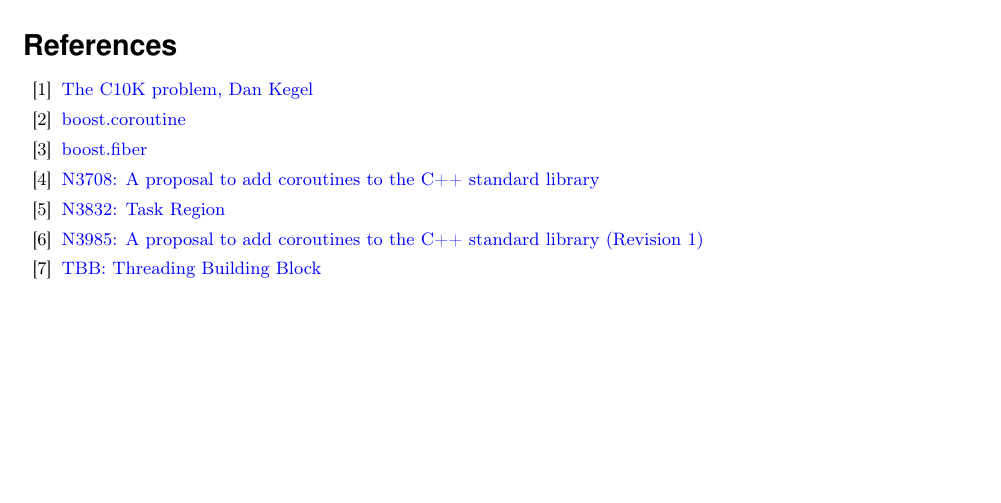
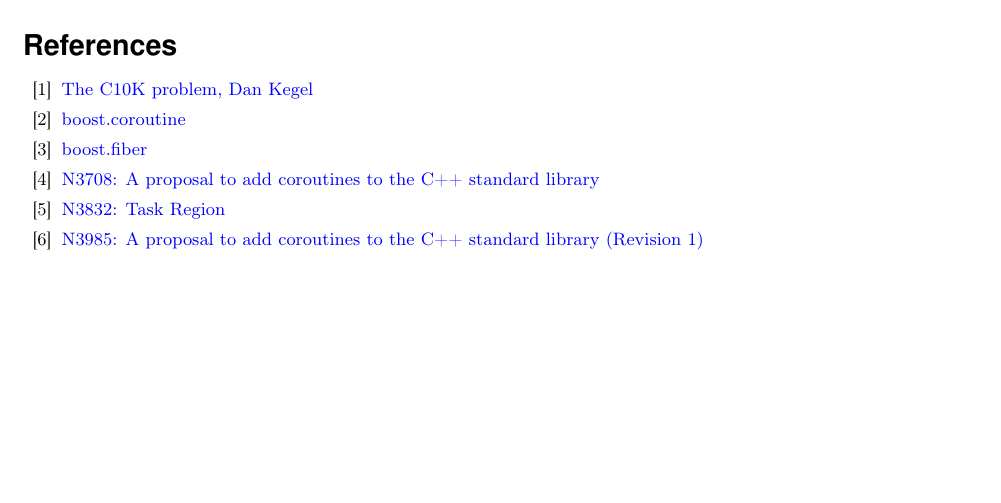
Before and after one commit to nat-goodspeed/fiber_proposal, a LaTeX document (draft_fibers.tex, which reads references.tex): part of page 3 of 3, cut so that both start at the same text. Compiled offline with pdfLaTeX.

Commit message:
Remove TBB reference; use curly quotes; update PDF.
Since we removed the text referencing TBB, I removed the corresponding
references entry.

I engaged the 'csquotes' package to turn our straight quotes to curly quotes.
This had the effect of turning double quotes into single quotes... probably
okay.

Oliver's tex -> PDF toolchain didn't render my double-dash properly; the
previous PDF had a long blank in that spot. My toolchain seems to treat that
case better?

```diff
--- a/draft_fibers.tex
+++ b/draft_fibers.tex
@@ -22,10 +22,12 @@
 \usepackage{xcolor}
 \usepackage{xspace}
 \usepackage[colorlinks=true,urlcolor=blue]{hyperref}
+\usepackage{csquotes}
 
 %//////////////////////////////////////////////////////////////////////////////
 
 \input{commands}
+\MakeOuterQuote{"}
 
 %//////////////////////////////////////////////////////////////////////////////
 
--- a/references.tex
+++ b/references.tex
@@ -25,8 +25,4 @@
         \href{http://www.open-std.org/jtc1/sc22/wg21/docs/papers/2014/n3985.pdf}
         {N3985: A proposal to add coroutines to the C++ standard library (Revision 1)}
 
-    \bibitem{tbb}
-        \href{https://www.threadingbuildingblocks.org}
-        {TBB: Threading Building Block}
-
 \end{thebibliography}
```
Also changed, not shown: draft_fibers.pdf, draft_fibers.tex (2 more changed lines).
